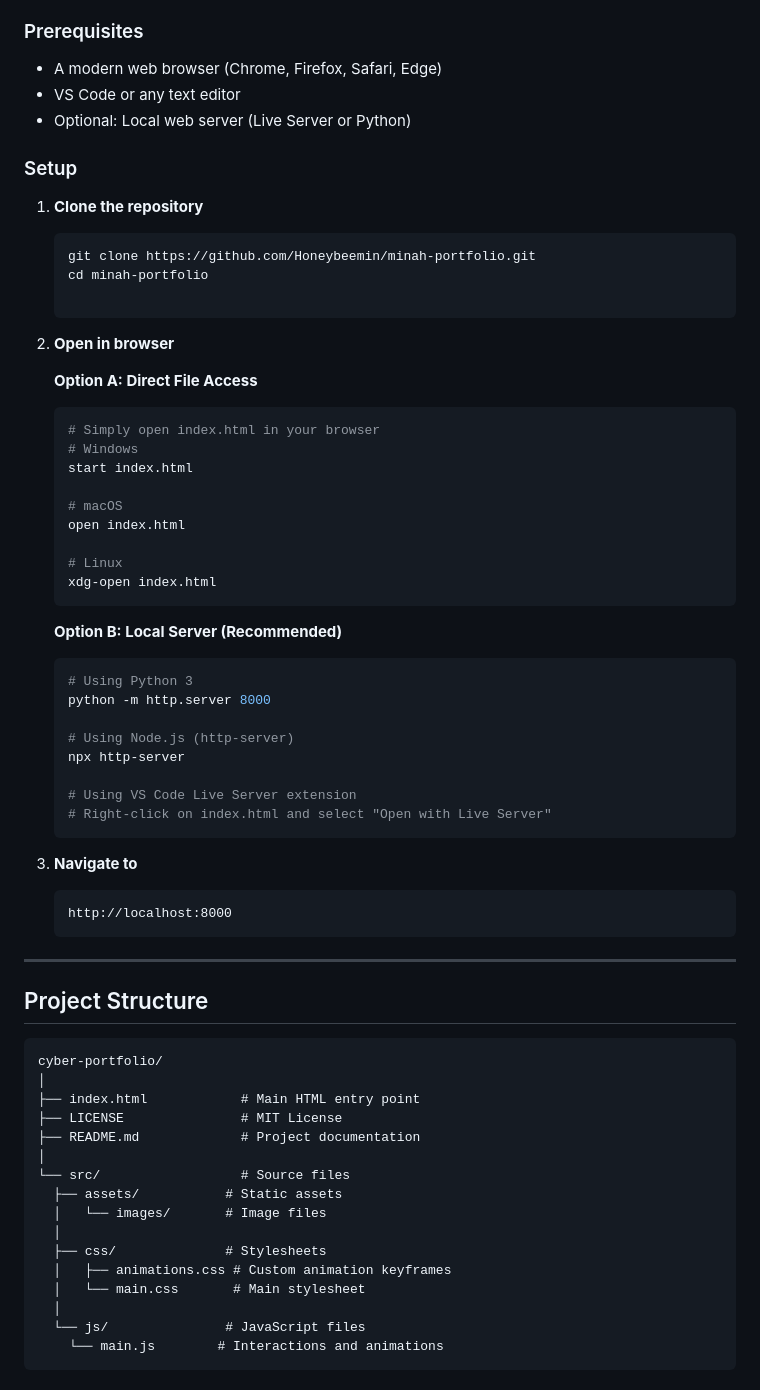
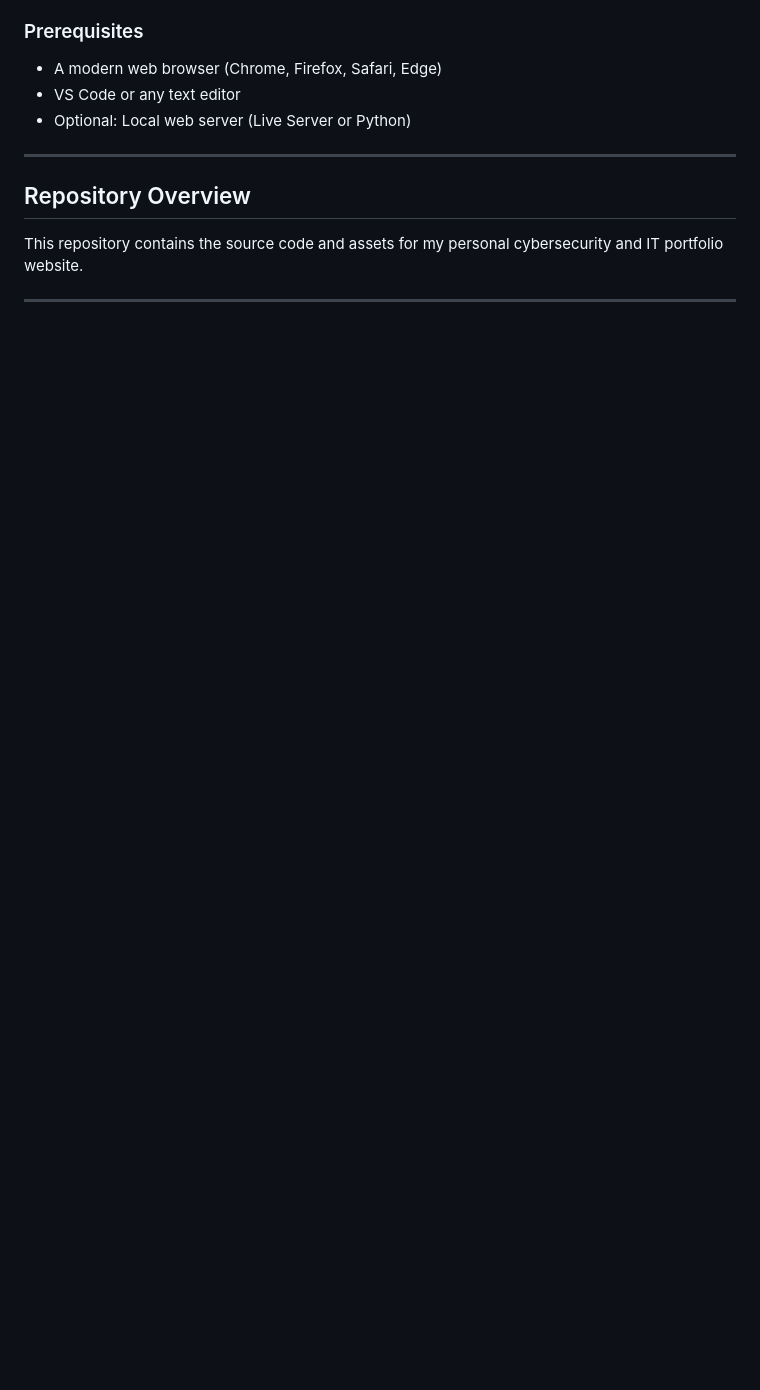
Before and after one commit to Honeybeemin/minah-portfolio, a Markdown page: README.md, the part around one of its changes. GitHub-like rendering; blank space fills up the shorter version.

Commit message:
Updated README for final touches

````diff
--- a/README.md
+++ b/README.md
@@ -80,67 +83,10 @@ If you’d like to explore or modify this portfolio locally, follow the steps be
 - VS Code or any text editor
 - Optional: Local web server (Live Server or Python)
 
-### Setup
-
-1. **Clone the repository**
-   ```bash
-   git clone https://github.com/Honeybeemin/minah-portfolio.git
-   cd minah-portfolio
-
-   ```
-
-2. **Open in browser**
-
-   **Option A: Direct File Access**
-   ```bash
-   # Simply open index.html in your browser
-   # Windows
-   start index.html
-
-   # macOS
-   open index.html
-
-   # Linux
-   xdg-open index.html
-   ```
-
-   **Option B: Local Server (Recommended)**
-   ```bash
-   # Using Python 3
-   python -m http.server 8000
-
-   # Using Node.js (http-server)
-   npx http-server
-
-   # Using VS Code Live Server extension
-   # Right-click on index.html and select "Open with Live Server"
-   ```
-
-3. **Navigate to**
-   ```
-   http://localhost:8000
-   ```
-
 ---
 
-## Project Structure
+## Repository Overview
 
-```
-cyber-portfolio/
-│
-├── index.html            # Main HTML entry point
-├── LICENSE               # MIT License
-├── README.md             # Project documentation
-│
-└── src/                  # Source files
-  ├── assets/           # Static assets
-  │   └── images/       # Image files
-  │
-  ├── css/              # Stylesheets
-  │   ├── animations.css # Custom animation keyframes
-  │   └── main.css       # Main stylesheet
-  │
-  └── js/               # JavaScript files
-    └── main.js        # Interactions and animations
-```
+This repository contains the source code and assets for my personal
+cybersecurity and IT portfolio website.
 
````
Also changed, not shown: other parts of README.md (+9 -33 lines).
